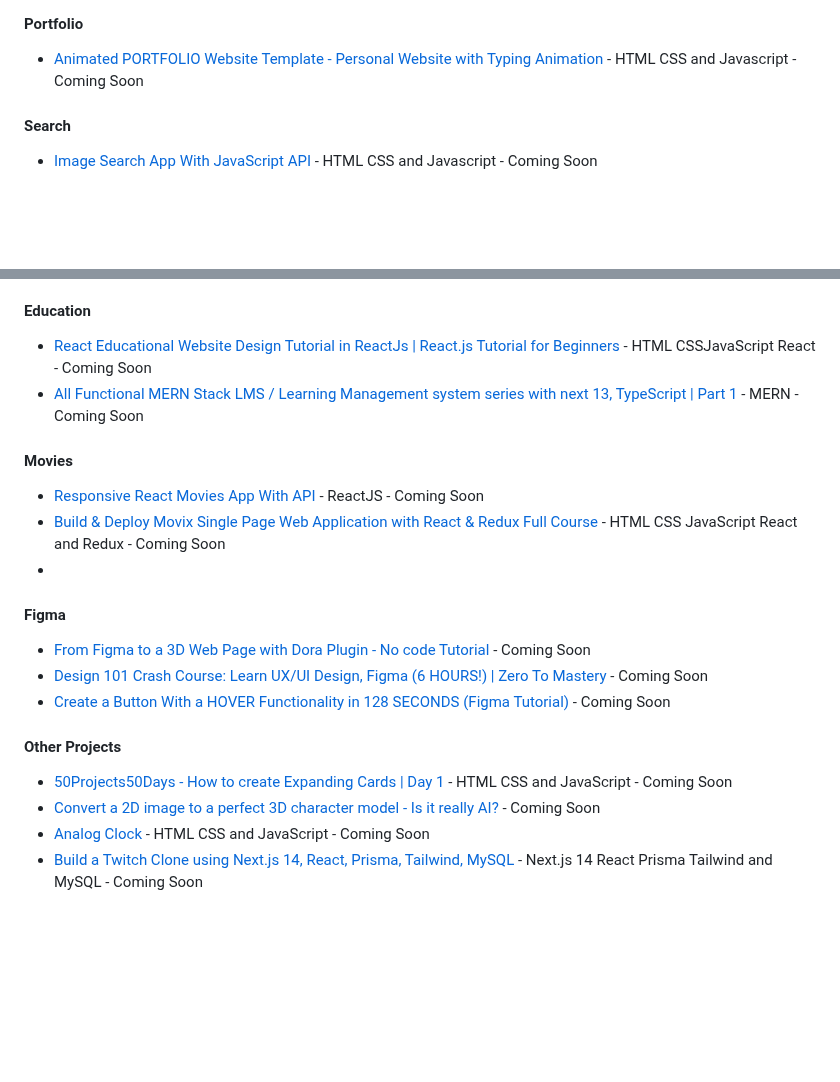
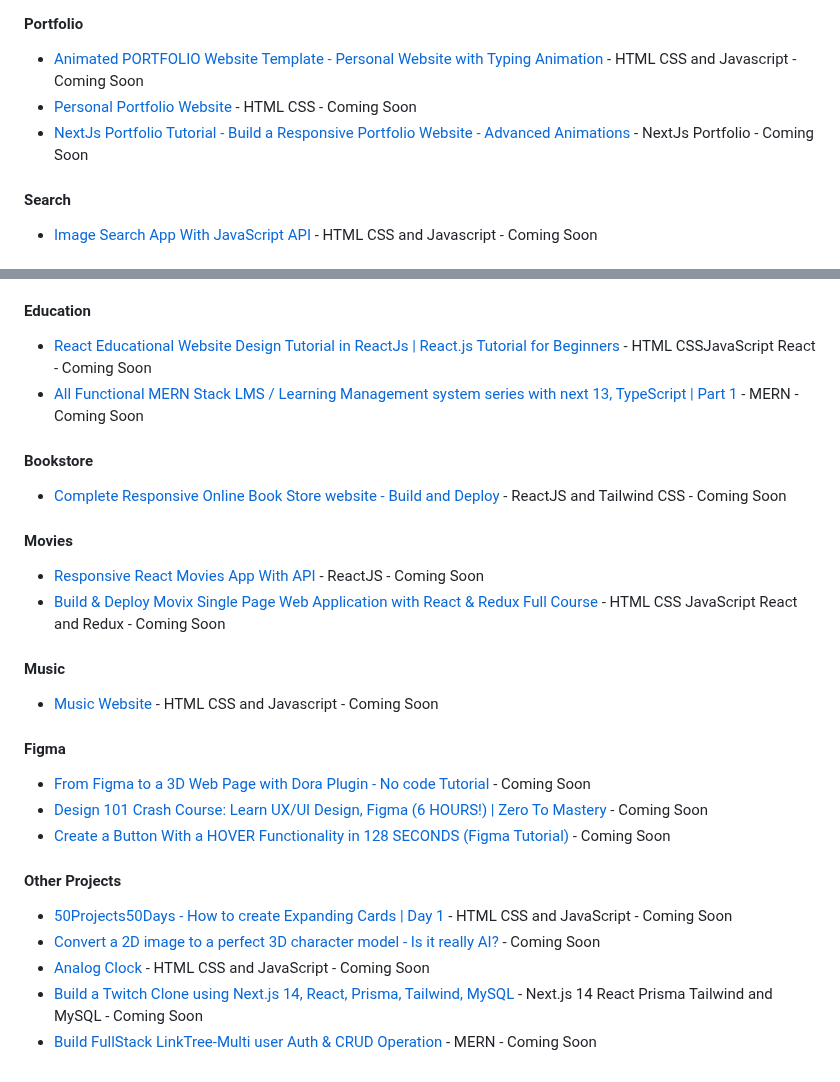
Before and after one commit to Shadowsilver07/Elizar---Build-your-own-X, a Markdown page: README.md, 2 parts joined by grey strips. GitHub-like rendering; blank space fills up the shorter version.

```diff
--- a/README.md
+++ b/README.md
@@ -26,6 +26,8 @@ It's a great way to learn.
 
 #### Portfolio
 - [Animated PORTFOLIO Website Template - Personal Website with Typing Animation](https://www.youtube.com/watch?v=YfmYUtGOaTg) -  HTML CSS and Javascript - Coming Soon
+- [Personal Portfolio Website](https://www.youtube.com/watch?v=leiW9-1ONc4) - HTML CSS - Coming Soon
+- [NextJs Portfolio Tutorial - Build a Responsive Portfolio Website - Advanced Animations](https://www.youtube.com/watch?v=Kb1f5bvF6f4) - NextJs Portfolio - Coming Soon
 
 #### Search
 - [Image Search App With JavaScript API](https://www.youtube.com/watch?v=oaliV2Dp7WQ) - HTML CSS and Javascript - Coming Soon
@@ -72,10 +74,16 @@ It's a great way to learn.
 - [React Educational Website Design Tutorial in ReactJs | React.js Tutorial for Beginners](https://www.youtube.com/watch?v=KkQATIXBY5w) -  HTML CSSJavaScript React - Coming Soon
 - [All Functional MERN Stack LMS / Learning Management system series with next 13, TypeScript | Part 1](https://www.youtube.com/watch?v=kf6yyxMck8Y) - MERN - Coming Soon
 
+#### Bookstore
+- [Complete Responsive Online Book Store website - Build and Deploy](https://www.youtube.com/watch?v=d-XyhNQQWFw) - ReactJS and Tailwind CSS - Coming Soon
+
 #### Movies
 - [Responsive React Movies App With API](https://www.youtube.com/watch?v=ntYXj9W1Ez8) - ReactJS - Coming Soon
 - [Build & Deploy Movix Single Page Web Application with React & Redux Full Course](https://www.youtube.com/watch?v=VLgVw2NEqCM) - HTML CSS JavaScript React and Redux - Coming Soon
--
+
+#### Music
+- [Music Website](https://www.youtube.com/watch?v=rxM7KzBZRfE) - HTML CSS and Javascript - Coming Soon
+
 #### Figma
 - [From Figma to a 3D Web Page with Dora Plugin - No code Tutorial](https://www.youtube.com/watch?v=slentvTk3gY&t=12s) - Coming Soon
 - [Design 101 Crash Course: Learn UX/UI Design, Figma (6 HOURS!) | Zero To Mastery](https://www.youtube.com/watch?v=cKZEgtQUxlU) - Coming Soon
@@ -86,3 +94,4 @@ It's a great way to learn.
 - [Convert a 2D image to a perfect 3D character model - Is it really AI?](https://www.youtube.com/watch?v=gJ8Lg3KYkbI) - Coming Soon
 - [Analog Clock](https://www.youtube.com/watch?v=g_ticKFCOWU) - HTML CSS and JavaScript - Coming Soon
 - [Build a Twitch Clone using Next.js 14, React, Prisma, Tailwind, MySQL](https://www.youtube.com/watch?v=a02JAryRPVU) - Next.js 14 React Prisma Tailwind and MySQL - Coming Soon
+- [Build FullStack LinkTree-Multi user Auth & CRUD Operation](https://www.youtube.com/watch?v=m5xjlSib2ls) - MERN - Coming Soon
```
